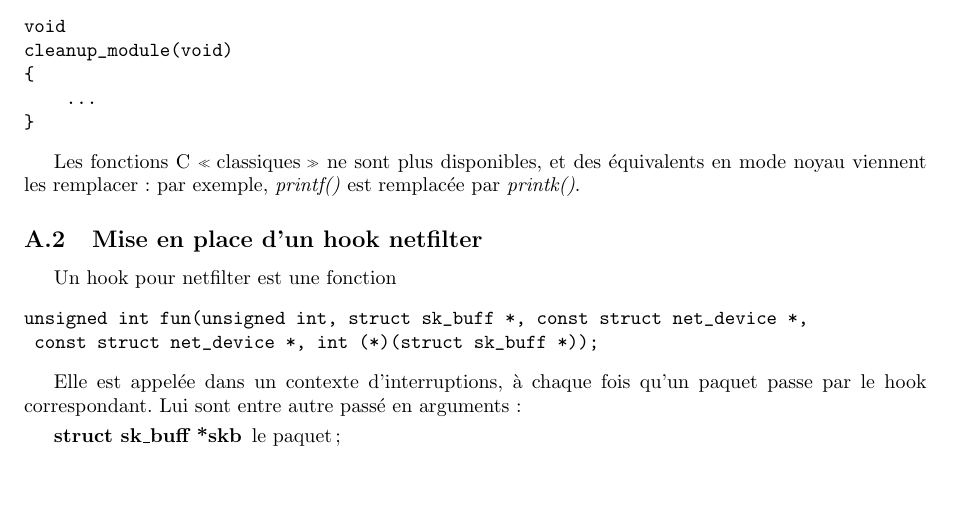
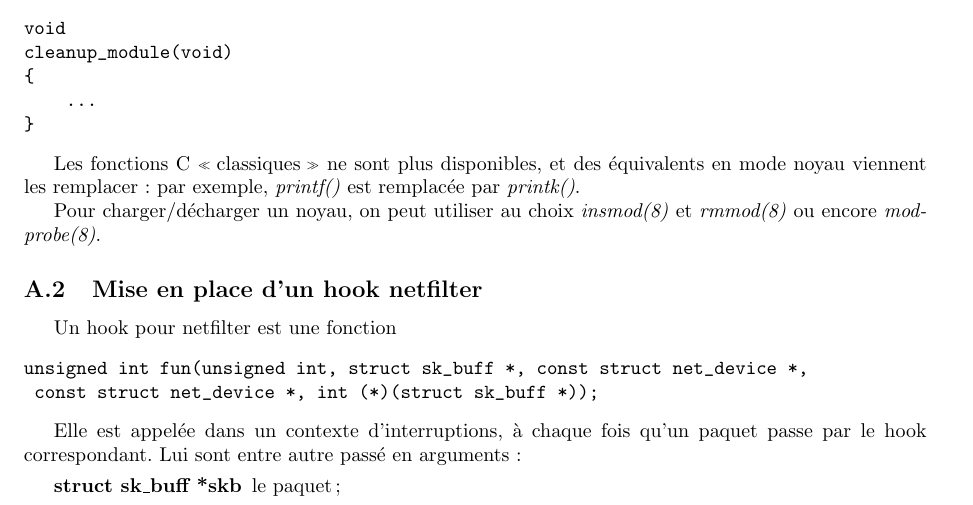
Before and after one commit to mbivert/netfiltermod, a LaTeX document (rapport/rapport.tex): part of page 13 of 15, cut so that both start at the same text, the shorter picture padded with empty space. Compiled offline with pdfLaTeX.

Commit message:
load/unload module

```diff
--- a/rapport/rapport.tex
+++ b/rapport/rapport.tex
@@ -641,6 +641,9 @@ Les fonctions C \og classiques \fg\ ne sont plus disponibles, et
 des équivalents en mode noyau viennent les remplacer : par exemple,
 \textit{printf()} est remplacée par \textit{printk()}.
 
+Pour charger/décharger un noyau, on peut utiliser au choix
+\textit{insmod(8)} et \textit{rmmod(8)} ou encore \textit{modprobe(8)}.
+
 \subsection{Mise en place d'un hook netfilter}
 Un hook pour netfilter est une fonction
 \begin{verbatim}
```
